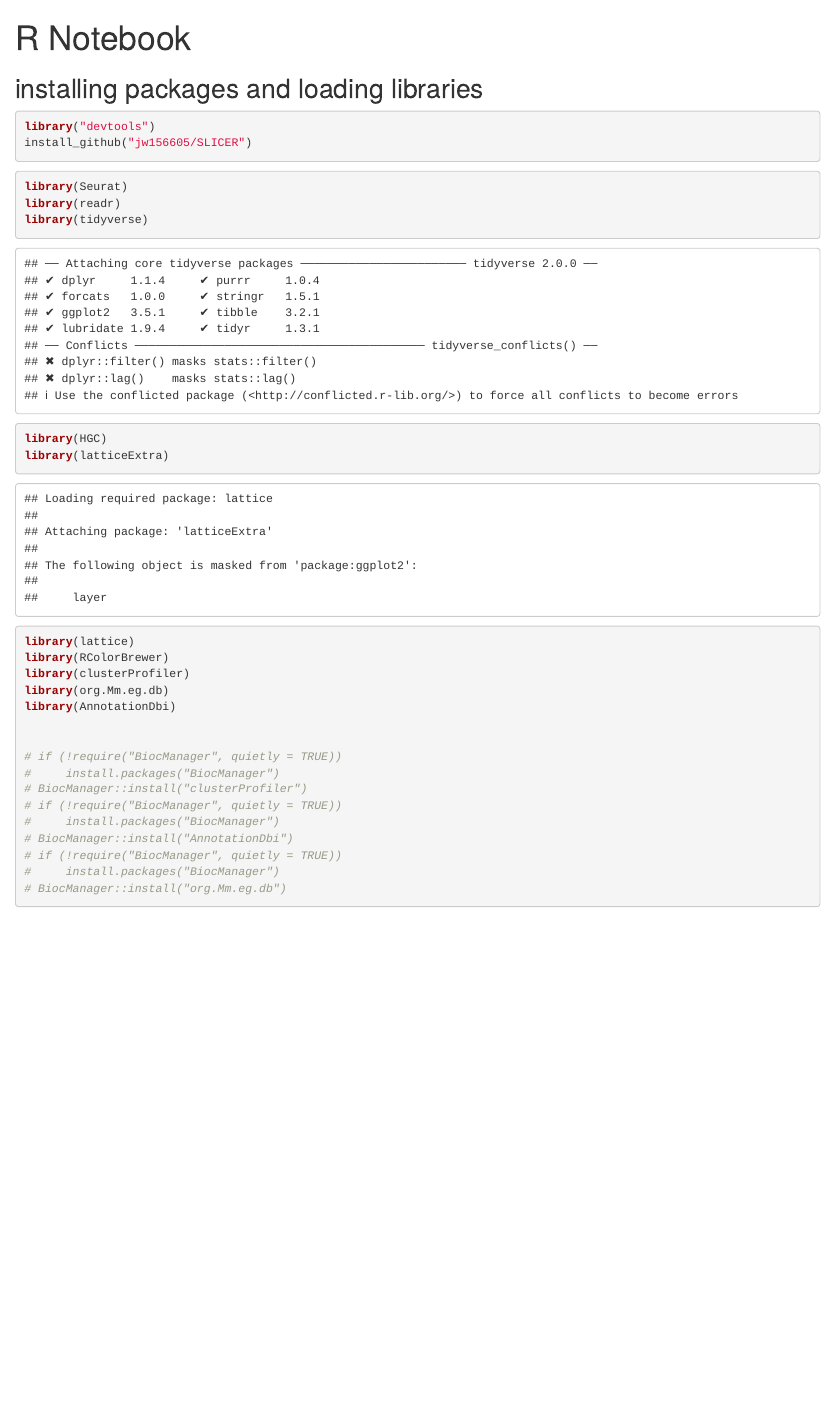
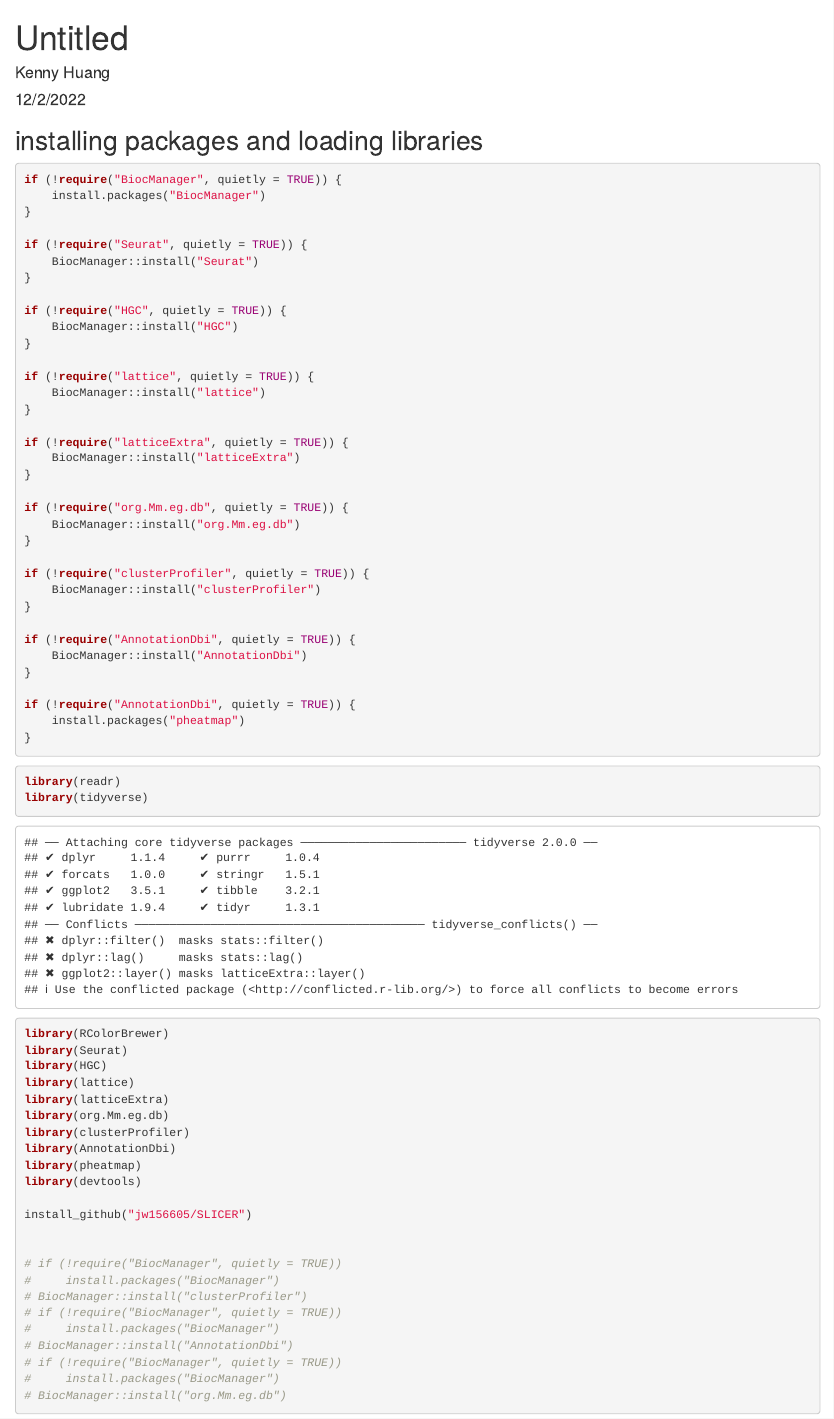
Before and after one commit to reha54321/QCB455_FinalProject, an R Markdown document (fig1.Rmd): the page in a window 1100 px wide, from its top. Rendered offline with R 4.5, knitr and Pandoc, with nearby package versions; some code elsewhere in the file could not run offline.

Commit message:
made some edits

````diff
--- a/fig1.Rmd
+++ b/fig1.Rmd
@@ -1,26 +1,70 @@
 ---
-title: "R Notebook"
-output: html_notebook
+title: "Untitled"
+author: "Kenny Huang"
+date: "12/2/2022"
+output: html_document
 ---
+
+```{r setup, include=FALSE}
+knitr::opts_chunk$set(echo = TRUE, fig.width = 12, fig.height = 8, cache = TRUE, autodep = TRUE)
+```
 
 ## installing packages and loading libraries
 
 ```{r}
-library("devtools")
-install_github("jw156605/SLICER")
+if (!require("BiocManager", quietly = TRUE)) {
+    install.packages("BiocManager")
+}
+
+if (!require("Seurat", quietly = TRUE)) {
+    BiocManager::install("Seurat")
+}
+
+if (!require("HGC", quietly = TRUE)) {
+    BiocManager::install("HGC")
+}
+
+if (!require("lattice", quietly = TRUE)) {
+    BiocManager::install("lattice")
+}
+
+if (!require("latticeExtra", quietly = TRUE)) {
+    BiocManager::install("latticeExtra")
+}
+
+if (!require("org.Mm.eg.db", quietly = TRUE)) {
+    BiocManager::install("org.Mm.eg.db")
+}
+
+if (!require("clusterProfiler", quietly = TRUE)) {
+    BiocManager::install("clusterProfiler")
+}
+
+if (!require("AnnotationDbi", quietly = TRUE)) {
+    BiocManager::install("AnnotationDbi")
+}
+
+if (!require("AnnotationDbi", quietly = TRUE)) {
+    install.packages("pheatmap")
+}
 ```
 
+
 ```{r}
-library(Seurat)
 library(readr)
 library(tidyverse)
+library(RColorBrewer)
+library(Seurat)
 library(HGC)
+library(lattice)
 library(latticeExtra)
-library(lattice)
-library(RColorBrewer)
+library(org.Mm.eg.db)
 library(clusterProfiler)
-library(org.Mm.eg.db)
 library(AnnotationDbi)
+library(pheatmap)
+library(devtools)
+
+install_github("jw156605/SLICER")
 
 
 # if (!require("BiocManager", quietly = TRUE))
````
Also changed, not shown: fig1.Rmd (30 more changed lines), 1 other file.
